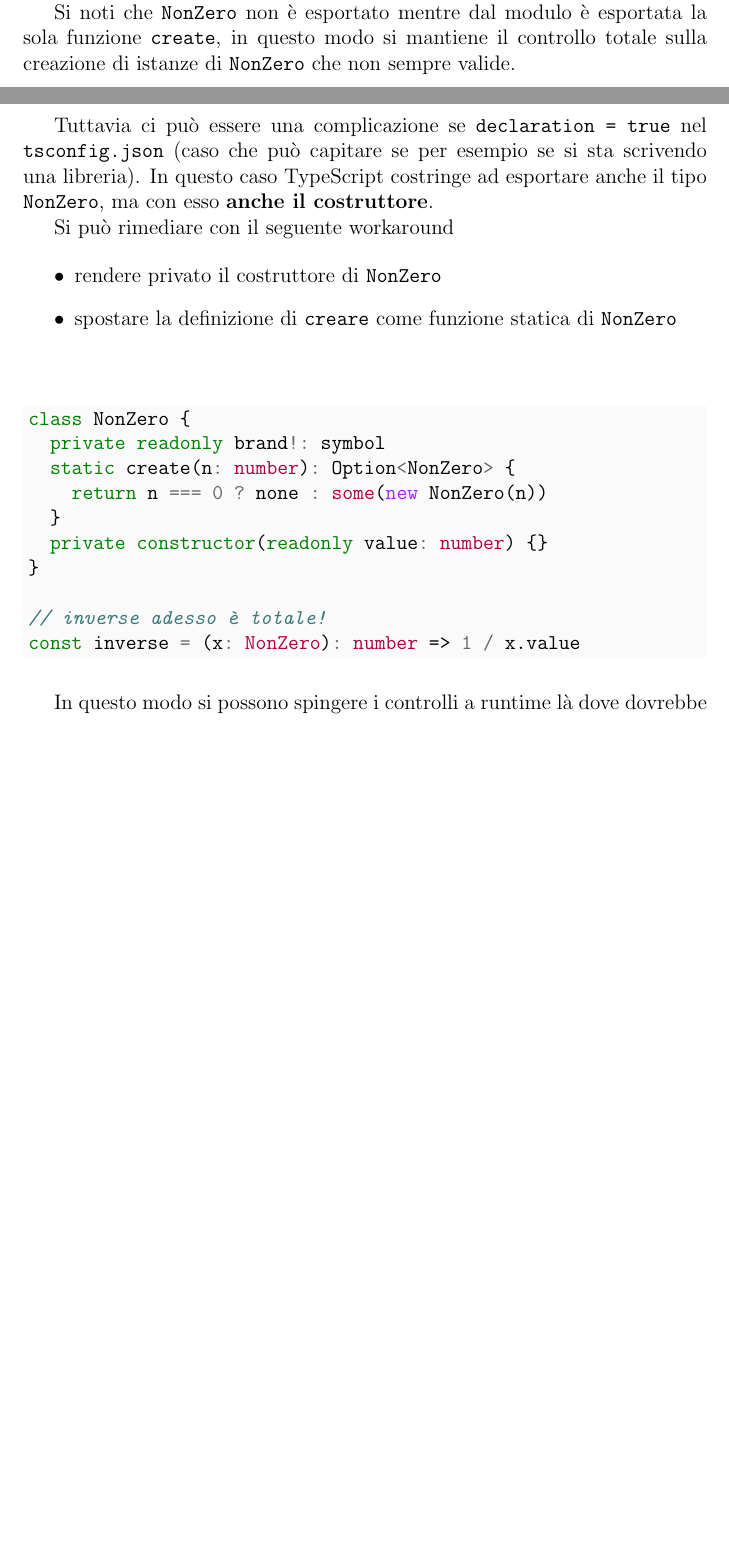
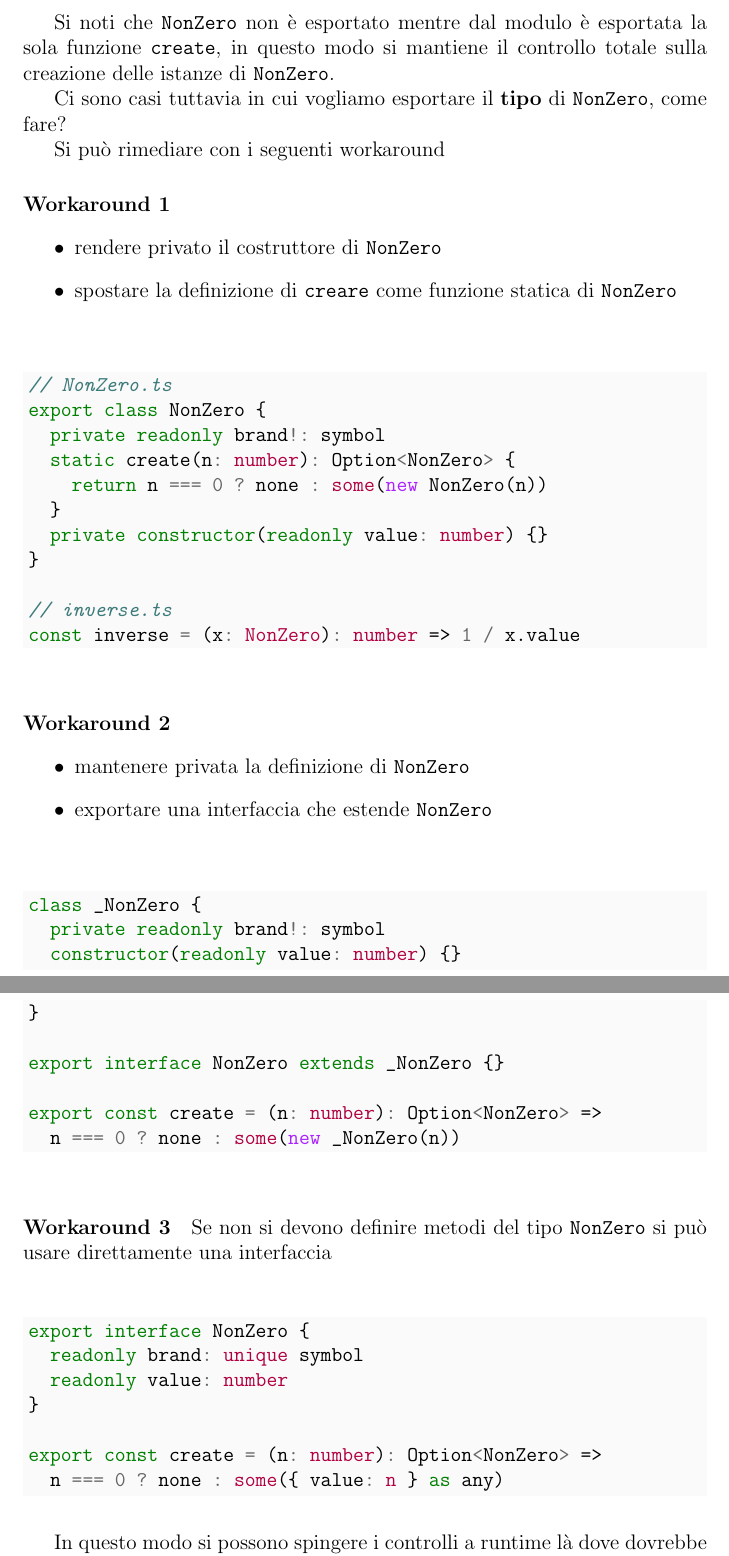
Before and after one commit to gcanti/typescript-course, a LaTeX document (at.tex): two parts of pages 56 and 57 of 75 before the commit and two parts of pages 57 and 58 of 76 after it, joined at a grey line, cut so that both start at the same text, the shorter picture padded with empty space. Compiled offline with pdfLaTeX.

Commit message:
fix NonZero

```diff
--- a/at.tex
+++ b/at.tex
@@ -2160,13 +2162,13 @@ export const create = (n: number): Option<NonZero> =>
 Nella pratica uno smart constructor trasporta un controllo a runtime a livello dei tipi.
 
 Si noti che \texttt{NonZero} non è esportato mentre dal modulo è esportata la sola funzione \texttt{create}, in questo
-modo si mantiene il controllo totale sulla creazione di istanze di \texttt{NonZero} che non sempre valide.
-
-Tuttavia ci può essere una complicazione se \texttt{declaration = true} nel \texttt{tsconfig.json}
-(caso che può capitare se per esempio se si sta scrivendo una libreria). In questo caso
-TypeScript costringe ad esportare anche il tipo \texttt{NonZero}, ma con esso \textbf{anche il costruttore}.
-
-Si può rimediare con il seguente workaround
+modo si mantiene il controllo totale sulla creazione delle istanze di \texttt{NonZero}.
+
+Ci sono casi tuttavia in cui vogliamo esportare il \textbf{tipo} di \texttt{NonZero}, come fare?
+
+Si può rimediare con i seguenti workaround
+
+\paragraph{Workaround 1}
 
 \begin{itemize}
 \item rendere privato il costruttore di \texttt{NonZero}
@@ -2174,7 +2176,8 @@ Si può rimediare con il seguente workaround
 \end{itemize}
 
 \begin{code}
-class NonZero {
+// NonZero.ts
+export class NonZero {
   private readonly brand!: symbol
   static create(n: number): Option<NonZero> {
     return n === 0 ? none : some(new NonZero(n))
@@ -2182,8 +2185,41 @@ class NonZero {
   private constructor(readonly value: number) {}
 }
 
-// inverse adesso è totale!
+// inverse.ts
 const inverse = (x: NonZero): number => 1 / x.value
+\end{code}
+
+\paragraph{Workaround 2}
+
+\begin{itemize}
+\item mantenere privata la definizione di \texttt{NonZero}
+\item exportare una interfaccia che estende \texttt{NonZero}
+\end{itemize}
+
+\begin{code}
+class _NonZero {
+  private readonly brand!: symbol
+  constructor(readonly value: number) {}
+}
+
+export interface NonZero extends _NonZero {}
+
+export const create = (n: number): Option<NonZero> =>
+  n === 0 ? none : some(new _NonZero(n))
+\end{code}
+
+\paragraph{Workaround 3}
+
+Se non si devono definire metodi del tipo \texttt{NonZero} si può usare direttamente una interfaccia
+
+\begin{code}
+export interface NonZero {
+  readonly brand: unique symbol
+  readonly value: number
+}
+
+export const create = (n: number): Option<NonZero> =>
+  n === 0 ? none : some({ value: n } as any)
 \end{code}
 
 In questo modo si possono spingere i controlli a runtime là dove dovrebbe essere il loro posto naturale: ai confini del sistema,
```
Also changed, not shown: at.tex (30 more changed lines), 5 other files.
